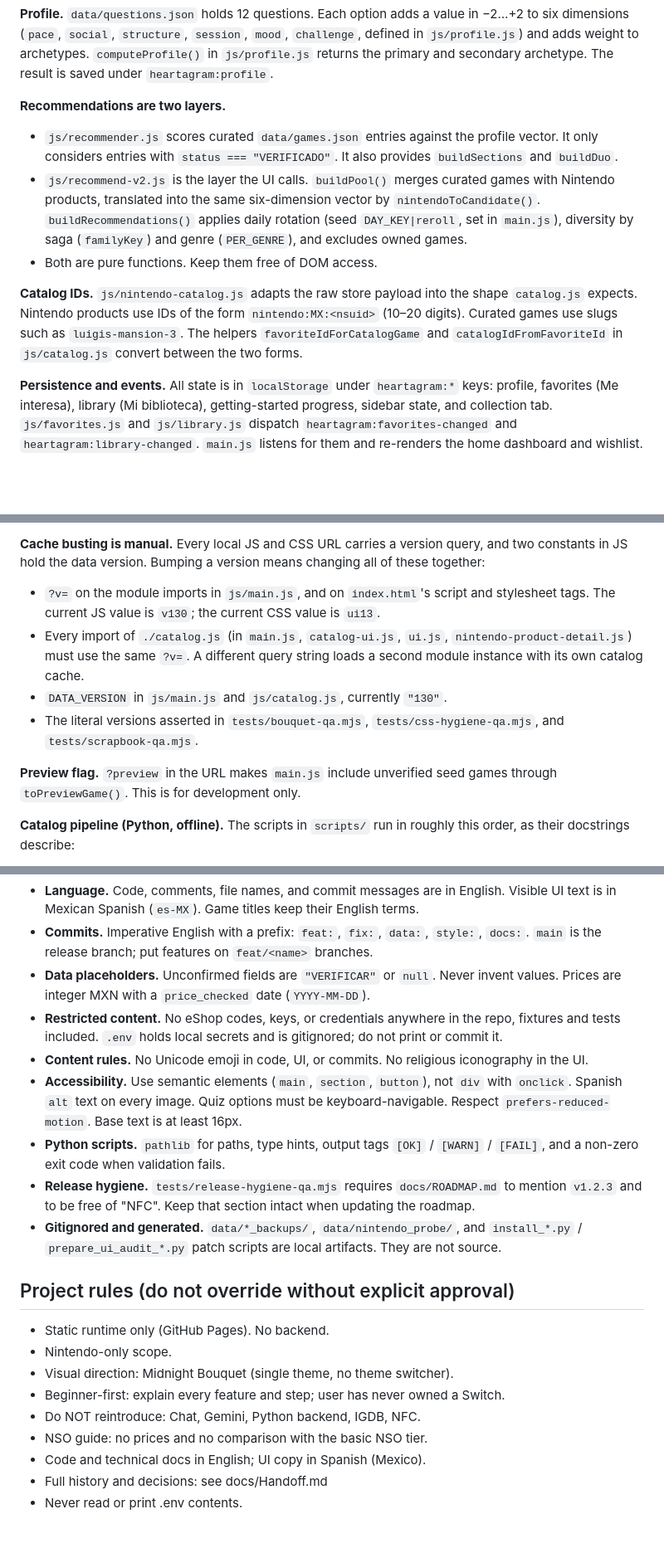
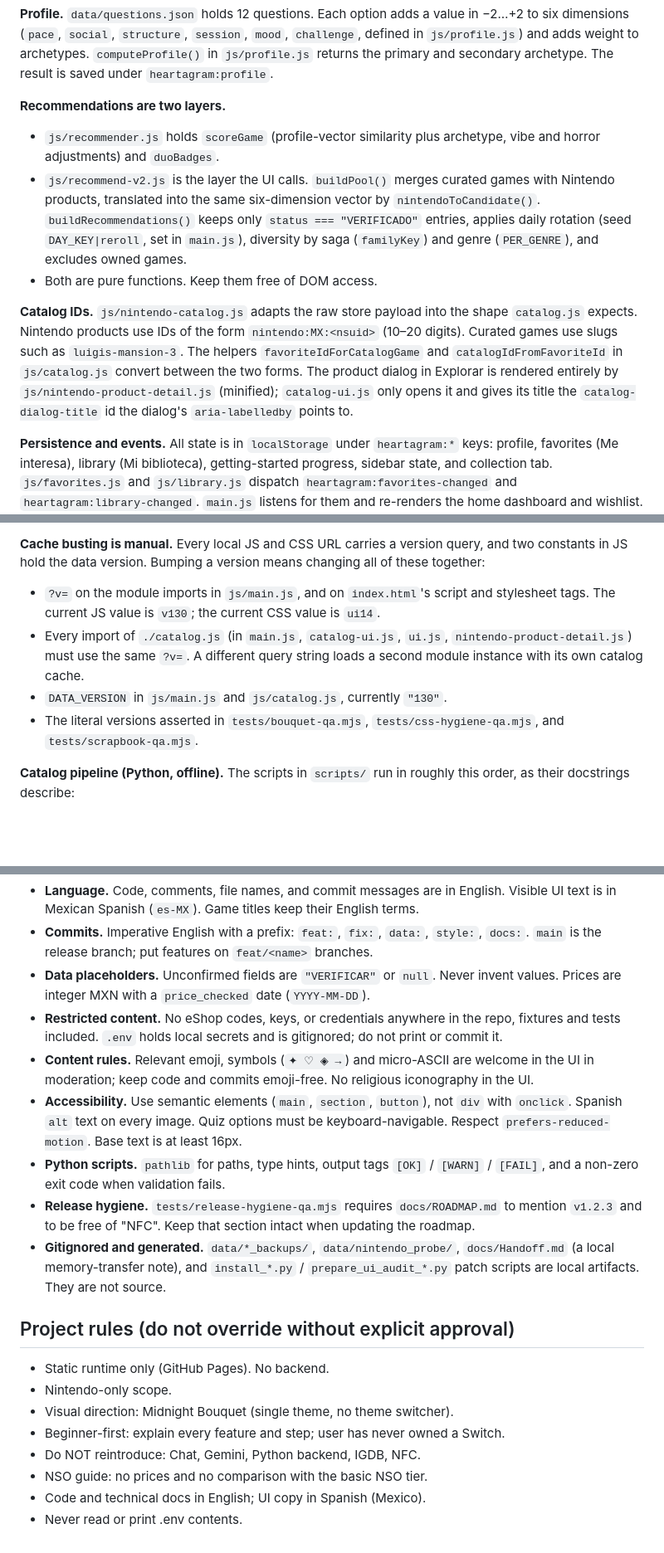
Before and after one commit to NamelessVamp/heartagram, a Markdown page: CLAUDE.md, 3 parts joined by grey strips. Shown at 83% size. Drawn GitHub-style; blank space fills up the shorter version.

```diff
--- a/CLAUDE.md
+++ b/CLAUDE.md
@@ -41,11 +41,11 @@ A single-page vanilla-ES-module app. There is no server and no AI. All user stat
 
 **Recommendations are two layers.**
 
-- `js/recommender.js` scores curated `data/games.json` entries against the profile vector. It only considers entries with `status === "VERIFICADO"`. It also provides `buildSections` and `buildDuo`.
-- `js/recommend-v2.js` is the layer the UI calls. `buildPool()` merges curated games with Nintendo products, translated into the same six-dimension vector by `nintendoToCandidate()`. `buildRecommendations()` applies daily rotation (seed `DAY_KEY|reroll`, set in `main.js`), diversity by saga (`familyKey`) and genre (`PER_GENRE`), and excludes owned games.
+- `js/recommender.js` holds `scoreGame` (profile-vector similarity plus archetype, vibe and horror adjustments) and `duoBadges`.
+- `js/recommend-v2.js` is the layer the UI calls. `buildPool()` merges curated games with Nintendo products, translated into the same six-dimension vector by `nintendoToCandidate()`. `buildRecommendations()` keeps only `status === "VERIFICADO"` entries, applies daily rotation (seed `DAY_KEY|reroll`, set in `main.js`), diversity by saga (`familyKey`) and genre (`PER_GENRE`), and excludes owned games.
 - Both are pure functions. Keep them free of DOM access.
 
-**Catalog IDs.** `js/nintendo-catalog.js` adapts the raw store payload into the shape `catalog.js` expects. Nintendo products use IDs of the form `nintendo:MX:<nsuid>` (10–20 digits). Curated games use slugs such as `luigis-mansion-3`. The helpers `favoriteIdForCatalogGame` and `catalogIdFromFavoriteId` in `js/catalog.js` convert between the two forms.
+**Catalog IDs.** `js/nintendo-catalog.js` adapts the raw store payload into the shape `catalog.js` expects. Nintendo products use IDs of the form `nintendo:MX:<nsuid>` (10–20 digits). Curated games use slugs such as `luigis-mansion-3`. The helpers `favoriteIdForCatalogGame` and `catalogIdFromFavoriteId` in `js/catalog.js` convert between the two forms. The product dialog in Explorar is rendered entirely by `js/nintendo-product-detail.js` (minified); `catalog-ui.js` only opens it and gives its title the `catalog-dialog-title` id the dialog's `aria-labelledby` points to.
 
 **Persistence and events.** All state is in `localStorage` under `heartagram:*` keys: profile, favorites (Me interesa), library (Mi biblioteca), getting-started progress, sidebar state, and collection tab. `js/favorites.js` and `js/library.js` dispatch `heartagram:favorites-changed` and `heartagram:library-changed`. `main.js` listens for them and re-renders the home dashboard and wishlist.
 
@@ -55,12 +55,10 @@ A single-page vanilla-ES-module app. There is no server and no AI. All user stat
 
 **Cache busting is manual.** Every local JS and CSS URL carries a version query, and two constants in JS hold the data version. Bumping a version means changing all of these together:
 
-- `?v=` on the module imports in `js/main.js`, and on `index.html`'s script and stylesheet tags. The current JS value is `v130`; the current CSS value is `ui13`.
+- `?v=` on the module imports in `js/main.js`, and on `index.html`'s script and stylesheet tags. The current JS value is `v130`; the current CSS value is `ui14`.
 - Every import of `./catalog.js` (in `main.js`, `catalog-ui.js`, `ui.js`, `nintendo-product-detail.js`) must use the same `?v=`. A different query string loads a second module instance with its own catalog cache.
 - `DATA_VERSION` in `js/main.js` and `js/catalog.js`, currently `"130"`.
 - The literal versions asserted in `tests/bouquet-qa.mjs`, `tests/css-hygiene-qa.mjs`, and `tests/scrapbook-qa.mjs`.
-
-**Preview flag.** `?preview` in the URL makes `main.js` include unverified seed games through `toPreviewGame()`. This is for development only.
 
 **Catalog pipeline (Python, offline).** The scripts in `scripts/` run in roughly this order, as their docstrings describe:
 
@@ -77,11 +75,11 @@ A single-page vanilla-ES-module app. There is no server and no AI. All user stat
 - **Commits.** Imperative English with a prefix: `feat:`, `fix:`, `data:`, `style:`, `docs:`. `main` is the release branch; put features on `feat/<name>` branches.
 - **Data placeholders.** Unconfirmed fields are `"VERIFICAR"` or `null`. Never invent values. Prices are integer MXN with a `price_checked` date (`YYYY-MM-DD`).
 - **Restricted content.** No eShop codes, keys, or credentials anywhere in the repo, fixtures and tests included. `.env` holds local secrets and is gitignored; do not print or commit it.
-- **Content rules.** No Unicode emoji in code, UI, or commits. No religious iconography in the UI.
+- **Content rules.** Relevant emoji, symbols (`✦ ♡ ◈ →`) and micro-ASCII are welcome in the UI in moderation; keep code and commits emoji-free. No religious iconography in the UI.
 - **Accessibility.** Use semantic elements (`main`, `section`, `button`), not `div` with `onclick`. Spanish `alt` text on every image. Quiz options must be keyboard-navigable. Respect `prefers-reduced-motion`. Base text is at least 16px.
 - **Python scripts.** `pathlib` for paths, type hints, output tags `[OK]` / `[WARN]` / `[FAIL]`, and a non-zero exit code when validation fails.
 - **Release hygiene.** `tests/release-hygiene-qa.mjs` requires `docs/ROADMAP.md` to mention `v1.2.3` and to be free of "NFC". Keep that section intact when updating the roadmap.
-- **Gitignored and generated.** `data/*_backups/`, `data/nintendo_probe/`, and `install_*.py` / `prepare_ui_audit_*.py` patch scripts are local artifacts. They are not source.
+- **Gitignored and generated.** `data/*_backups/`, `data/nintendo_probe/`, `docs/Handoff.md` (a local memory-transfer note), and `install_*.py` / `prepare_ui_audit_*.py` patch scripts are local artifacts. They are not source.
 
 ## Project rules (do not override without explicit approval)
 
@@ -92,5 +90,4 @@ A single-page vanilla-ES-module app. There is no server and no AI. All user stat
 - Do NOT reintroduce: Chat, Gemini, Python backend, IGDB, NFC.
 - NSO guide: no prices and no comparison with the basic NSO tier.
 - Code and technical docs in English; UI copy in Spanish (Mexico).
-- Full history and decisions: see docs/Handoff.md
 - Never read or print .env contents.
```
Also changed, not shown: other parts of CLAUDE.md (+1 -1 lines), CODESTYLE.md (+3 -3 lines), docs/SPECS_v0.2.md (+1 -1 lines).
